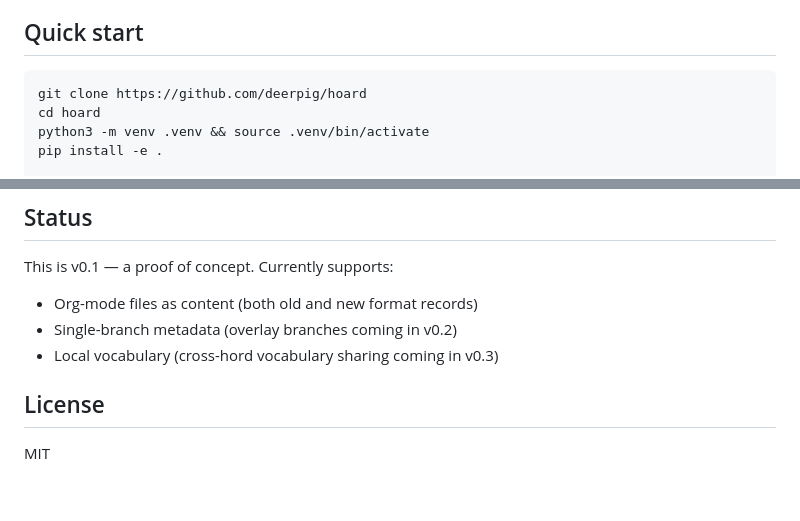
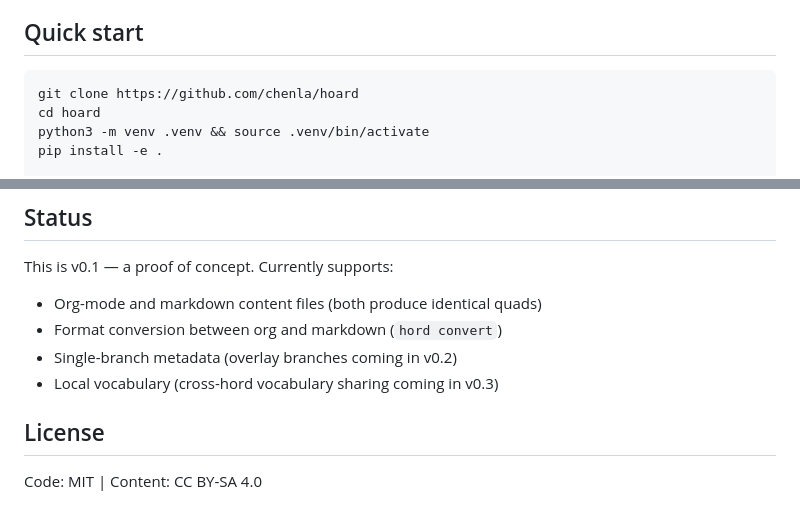
Before and after one commit to chenla/hoard, a Markdown page: README.md, 2 parts joined by grey strips. GitHub-like rendering.

````diff
--- a/README.md
+++ b/README.md
@@ -23,7 +23,7 @@ Systems like Karpathy's [LLM Wiki](https://gist.github.com/karpathy/442a6bf55591
 ## Quick start
 
 ```bash
-git clone https://github.com/deerpig/hoard
+git clone https://github.com/chenla/hoard
 cd hoard
 python3 -m venv .venv && source .venv/bin/activate
 pip install -e .
@@ -163,10 +202,11 @@ Hoard is built on three principles from library science and knowledge engineerin
 
 This is v0.1 — a proof of concept. Currently supports:
 
-- Org-mode files as content (both old and new format records)
+- Org-mode and markdown content files (both produce identical quads)
+- Format conversion between org and markdown (`hord convert`)
 - Single-branch metadata (overlay branches coming in v0.2)
 - Local vocabulary (cross-hord vocabulary sharing coming in v0.3)
 
 ## License
 
-MIT
+Code: MIT | Content: CC BY-SA 4.0
````
Also changed, not shown: other parts of README.md (+42 -3 lines).
